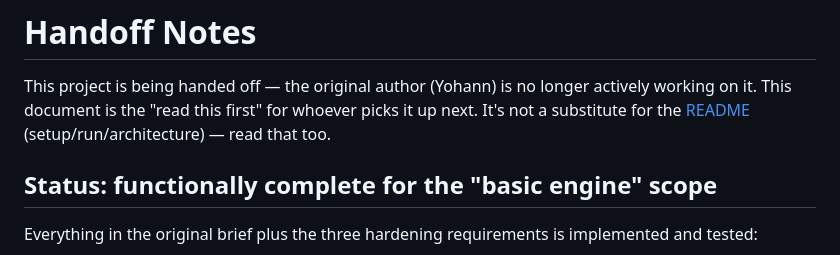
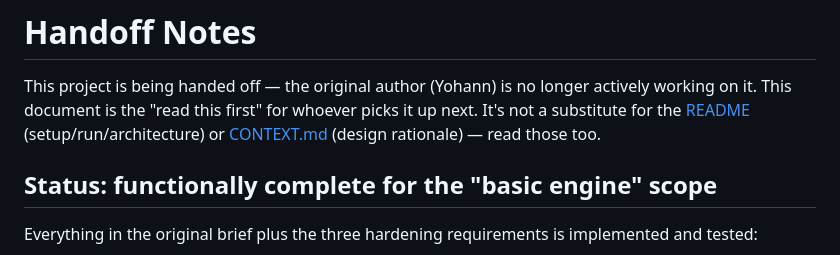
Before and after one commit to yohannshroff/useless-c, a Markdown page: HANDOFF.md, the part around the change. GitHub-like rendering.

```diff
--- a/HANDOFF.md
+++ b/HANDOFF.md
@@ -3,7 +3,8 @@
 This project is being handed off — the original author (Yohann) is no
 longer actively working on it. This document is the "read this first"
 for whoever picks it up next. It's not a substitute for the
-[README](README.md) (setup/run/architecture) — read that too.
+[README](README.md) (setup/run/architecture) or [CONTEXT.md](CONTEXT.md)
+(design rationale) — read those too.
 
 ## Status: functionally complete for the "basic engine" scope
 
```
Also changed, not shown: CONTEXT.md (added, +89 -0 lines), README.md (+2 -1 lines).
